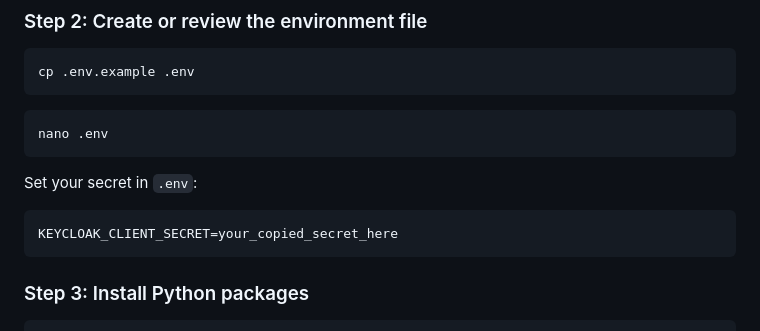
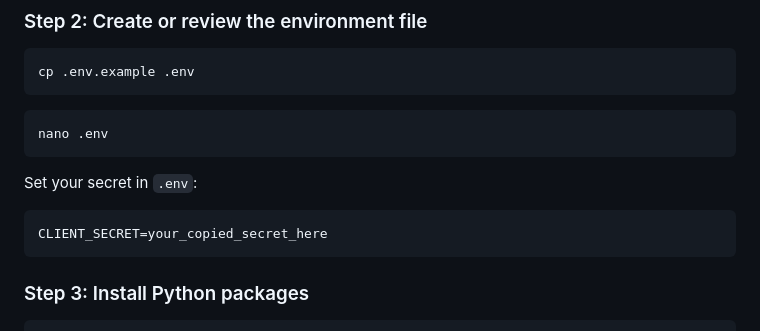
Before and after one commit to Rafi-Siddiki/KeyCloak-HA, a Markdown page: README.md, the part around the change. Rendered like a GitHub page.

````diff
--- a/README.md
+++ b/README.md
@@ -498,7 +498,7 @@ nano .env
 Set your secret in `.env`:
 
 ```bash
-KEYCLOAK_CLIENT_SECRET=your_copied_secret_here
+CLIENT_SECRET=your_copied_secret_here
 ```
 
 
````
